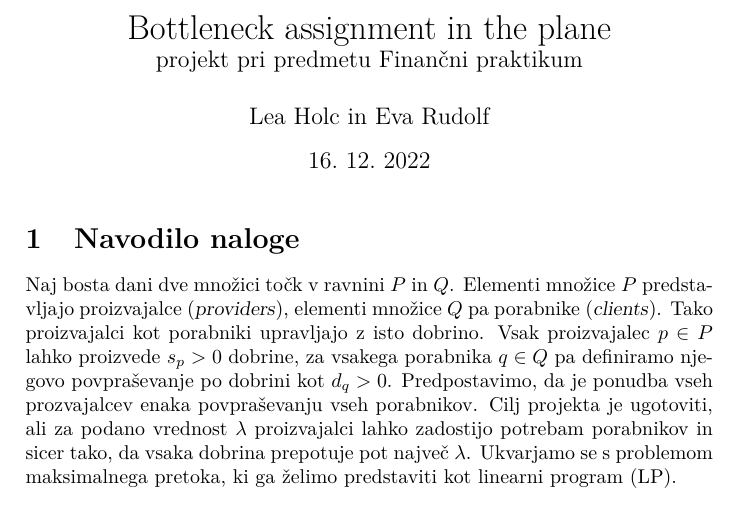
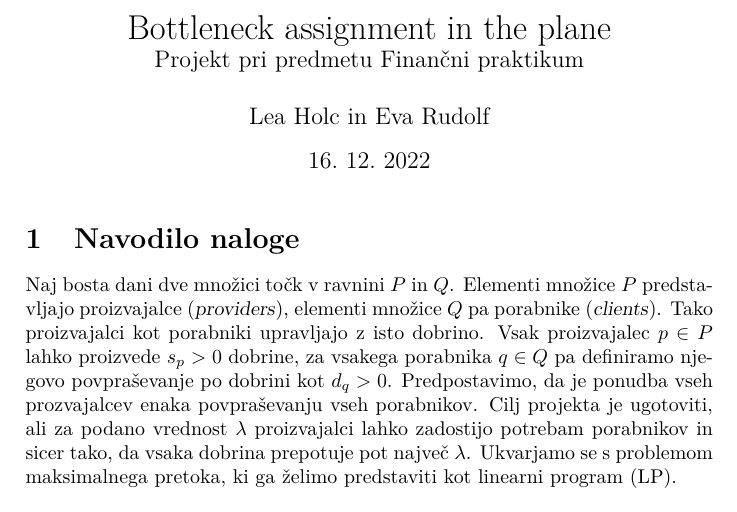
Before and after one commit to LeaHolc/Bottleneck-assignment-in-the-plane, a LaTeX document (kratka_predstavitev.tex): part of page 1 of 2, cut so that both start at the same text. Compiled offline with pdfLaTeX.

Commit message:
Update kratka_predstavitev.tex

```diff
--- a/kratka_predstavitev.tex
+++ b/kratka_predstavitev.tex
@@ -12,7 +12,7 @@
 
 \title{%
   Bottleneck assignment in the plane \\
-  \large projekt pri predmetu Finančni praktikum}
+  \large Projekt pri predmetu Finančni praktikum}
 \author{Lea Holc in Eva Rudolf}
 \date{16.\ 12.\ 2022}
 
```
